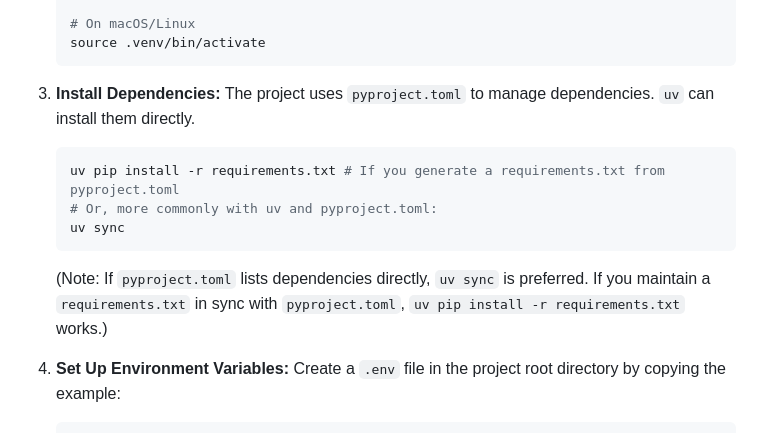
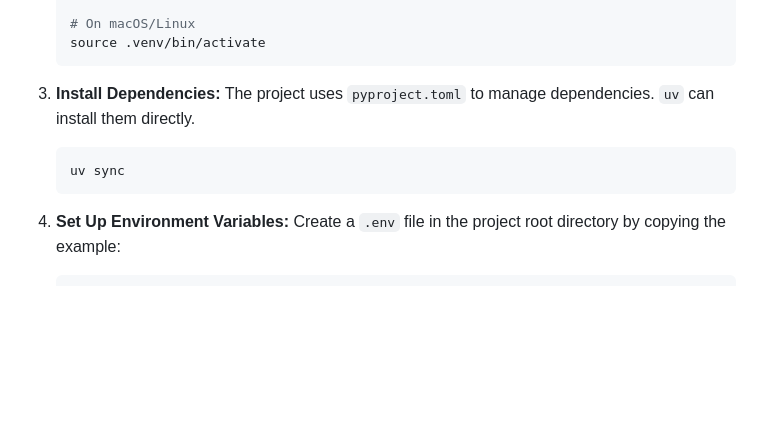
Before and after one commit to SenorKulka/sourcing-assistant, a Markdown page: README.md, the part around the change. GitHub-like rendering; blank space fills up the shorter version.

Commit message:
simpyfying installation

````diff
--- a/README.md
+++ b/README.md
@@ -72,12 +72,8 @@ Before you begin, ensure you have the following installed:
     The project uses `pyproject.toml` to manage dependencies. `uv` can install them directly.
 
     ```bash
-    uv pip install -r requirements.txt # If you generate a requirements.txt from pyproject.toml
-    # Or, more commonly with uv and pyproject.toml:
     uv sync
     ```
-
-    (Note: If `pyproject.toml` lists dependencies directly, `uv sync` is preferred. If you maintain a `requirements.txt` in sync with `pyproject.toml`, `uv pip install -r requirements.txt` works.)
 
 4. **Set Up Environment Variables:**
     Create a `.env` file in the project root directory by copying the example:
````
